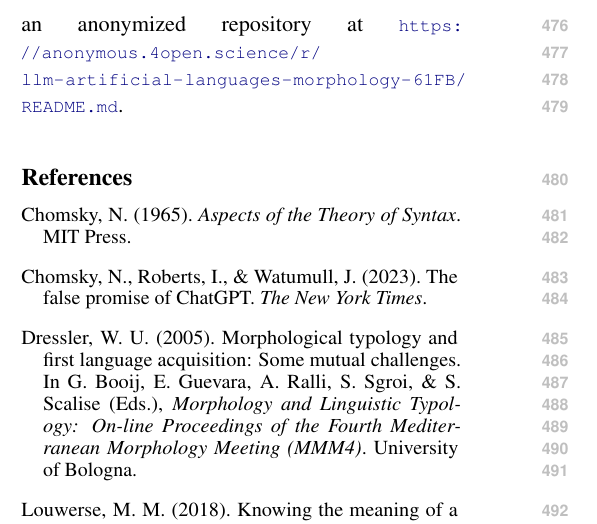
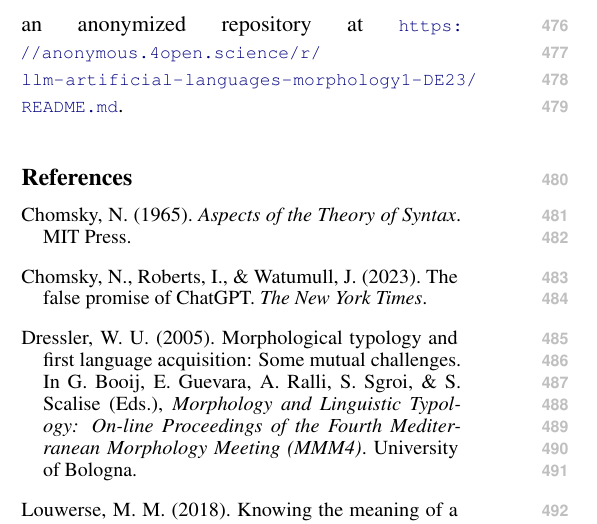
Before and after one commit to Nao-ko/llm-artificial-languages-morphology, a LaTeX paper (article.tex): part of one column of page 7 of 7, cut so that both start at the same text. Compiled offline with pdfLaTeX.

Commit message:
Update URL for code and data repository

```diff
--- a/article.tex
+++ b/article.tex
@@ -315,7 +315,7 @@ Our results provide a limited perspective on Steven T. Piantadosi's ``maybe'': `
 
 These results do not settle the broader debate about human grammatical learning because they do not exclude the possibility that mechanisms beyond sequential generalization contribute to human acquisition. The findings instead suggest that sequential information can support partial grammatical inference, while access to the broader structural properties of the language continues to shape the success of that inference.
 
-Code and data are available in an anonymized repository at \url{https://anonymous.4open.science/r/llm-artificial-languages-morphology-61FB/README.md}.
+Code and data are available in an anonymized repository at \url{https://anonymous.4open.science/r/llm-artificial-languages-morphology1-DE23/README.md}.
 
 \begin{thebibliography}{}
 
```
